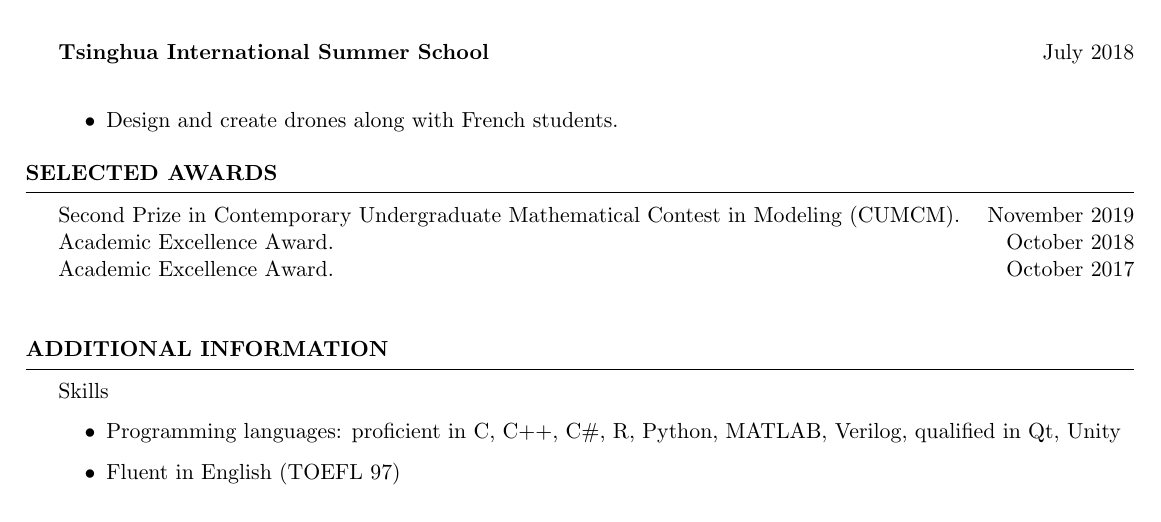
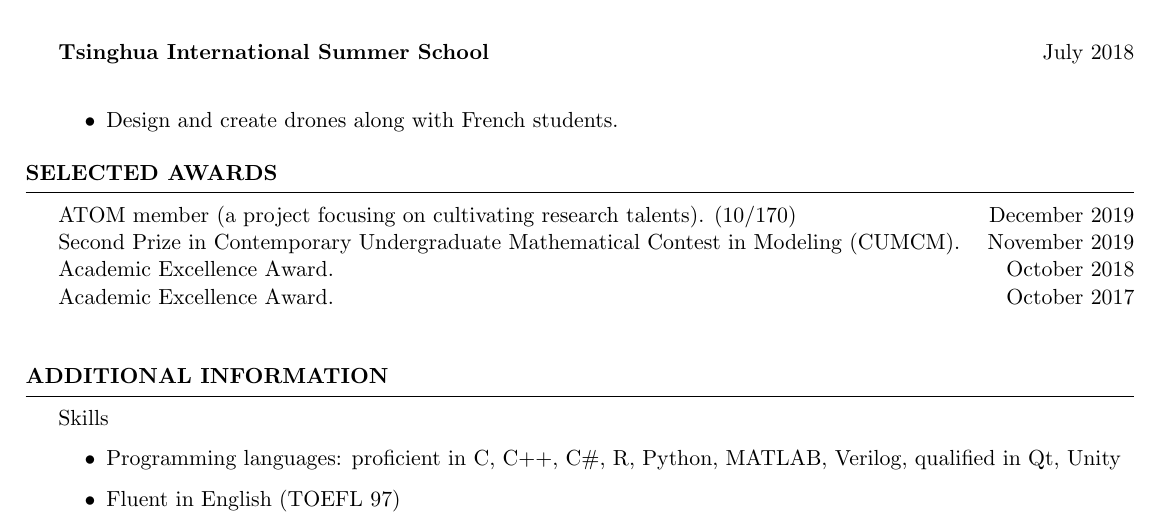
Before and after one commit to xu-yang16/myCV, a LaTeX CV (CV.tex): part of page 2 of 2, cut so that both start at the same text. Compiled offline with pdfLaTeX.

Commit message:
add ATOM project

```diff
--- a/CV.tex
+++ b/CV.tex
@@ -101,6 +101,7 @@ Mentor: Yilin Mo, Associate Professor in Department of Automation, Tsinghua Univ
 \end{rSection}
 
 \begin{rSection}{SELECTED AWARDS}
+{ATOM member (a project focusing on cultivating research talents). (10/170)} \hfill December 2019\\
 {Second Prize in Contemporary Undergraduate Mathematical Contest in Modeling (CUMCM).} \hfill November 2019\\
 { Academic Excellence Award.} \hfill October 2018\\
 { Academic Excellence Award.} \hfill October 2017\\
```
Also changed, not shown: CV.pdf, 3 other files.
